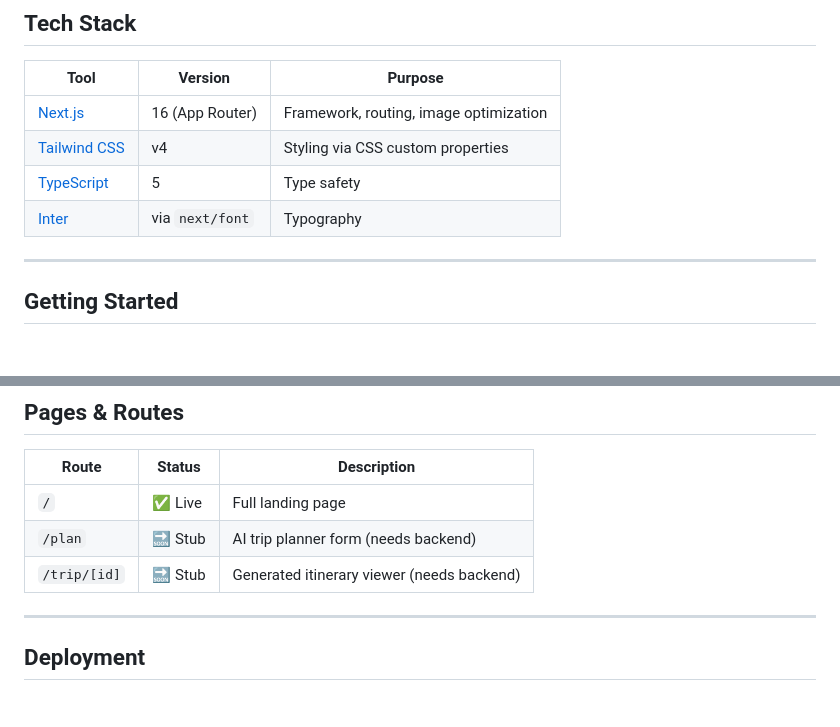
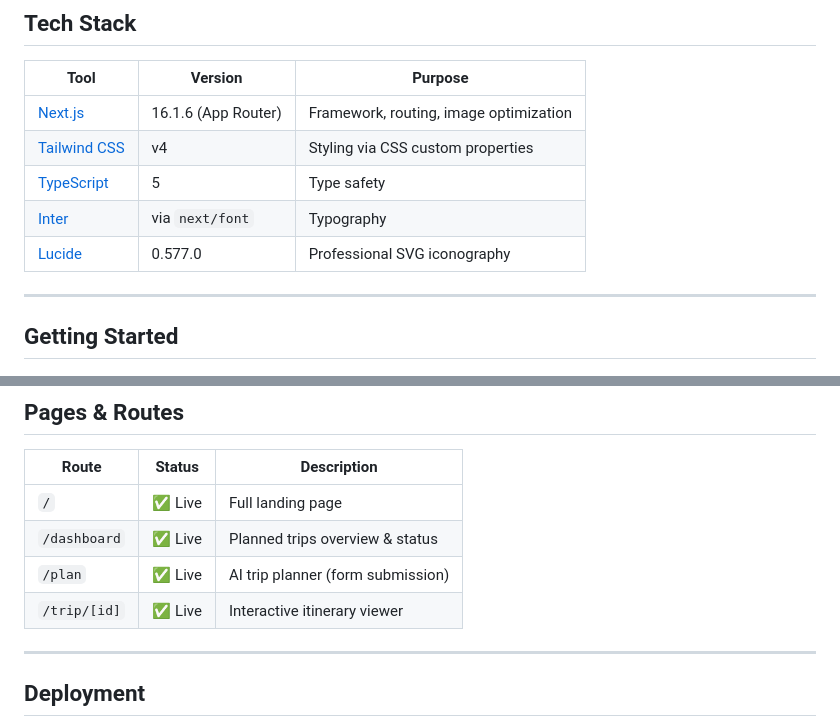
Before and after one commit to manupm87/travel-ai-world, a Markdown page: frontend/README.md, 2 parts joined by grey strips. Rendered like a GitHub page.

```diff
--- a/frontend/README.md
+++ b/frontend/README.md
@@ -6,10 +6,11 @@ Next.js 15 (App Router) + Tailwind CSS v4 landing page for the Travel AI World p
 
 | Tool | Version | Purpose |
 |---|---|---|
-| [Next.js](https://nextjs.org/) | 16 (App Router) | Framework, routing, image optimization |
+| [Next.js](https://nextjs.org/) | 16.1.6 (App Router) | Framework, routing, image optimization |
 | [Tailwind CSS](https://tailwindcss.com/) | v4 | Styling via CSS custom properties |
 | [TypeScript](https://www.typescriptlang.org/) | 5 | Type safety |
 | [Inter](https://fonts.google.com/specimen/Inter) | via `next/font` | Typography |
+| [Lucide](https://lucide.dev/) | 0.577.0 | Professional SVG iconography |
 
 ---
 
@@ -103,8 +102,9 @@ Defined in `globals.css` as CSS custom properties and consumed directly in Tailw
 | Route | Status | Description |
 |---|---|---|
 | `/` | ✅ Live | Full landing page |
-| `/plan` | 🔜 Stub | AI trip planner form (needs backend) |
-| `/trip/[id]` | 🔜 Stub | Generated itinerary viewer (needs backend) |
+| `/dashboard` | ✅ Live | Planned trips overview & status |
+| `/plan` | ✅ Live | AI trip planner (form submission) |
+| `/trip/[id]` | ✅ Live | Interactive itinerary viewer |
 
 ---
 
```
Also changed, not shown: other parts of frontend/README.md (+42 -24 lines), README.md (+14 -3 lines).
